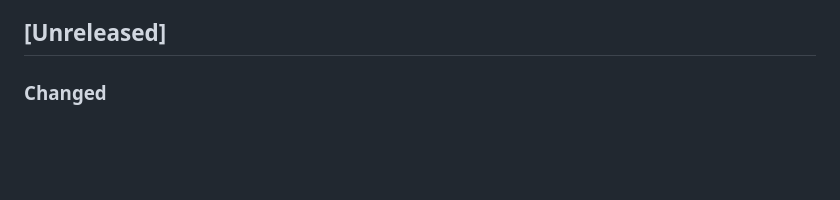
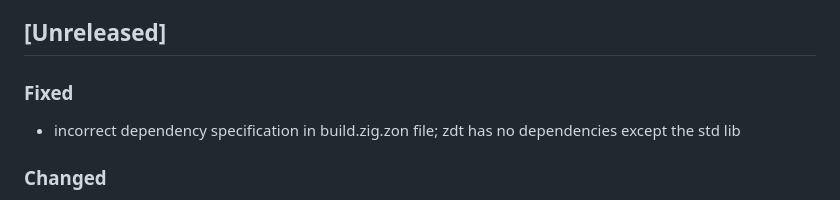
Before and after one commit to FObersteiner/zdt, a Markdown page: CHANGELOG.md, the part around the change. Drawn GitHub-style; blank space fills up the shorter version.

Commit message:
update changelog

```diff
--- a/CHANGELOG.md
+++ b/CHANGELOG.md
@@ -12,6 +12,10 @@ Types of changes
 - 'Security' in case of vulnerabilities.
 
 ## [Unreleased]
+
+### Fixed
+
+- incorrect dependency specification in build.zig.zon file; zdt has no dependencies except the std lib
 
 ### Changed
 
```
